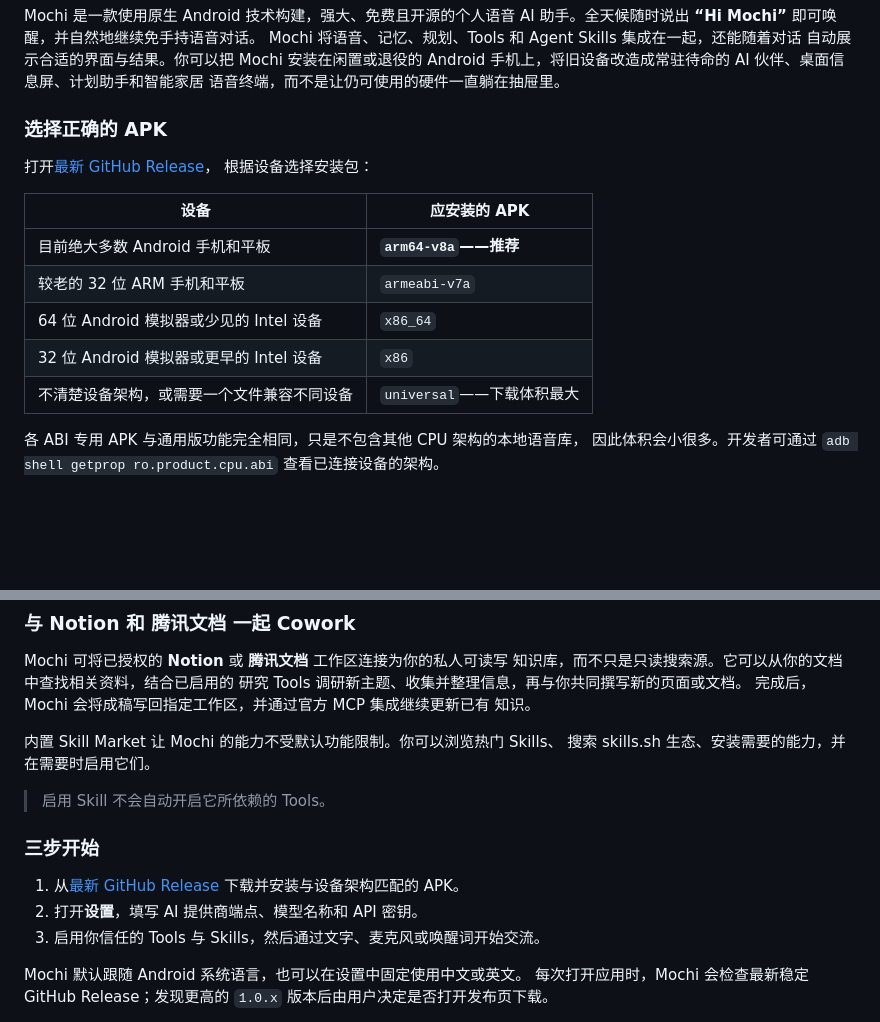
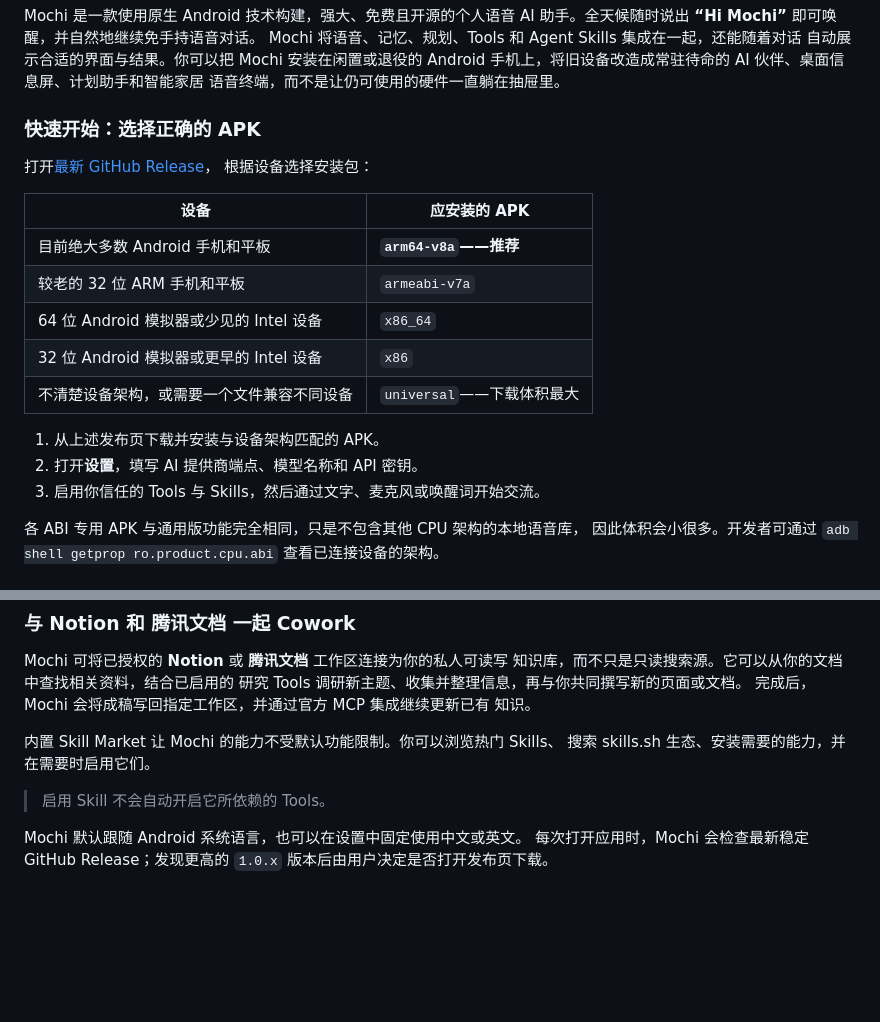
Before and after one commit to gongpx20069/hi-mochi, a Markdown page: README.zh-CN.md, 2 parts joined by grey strips. Rendered like a GitHub page; blank space fills up the shorter version.

Commit message:
docs: merge APK selection into quick start
Co-authored-by: Copilot <223556219+Copilot@users.noreply.github.com>

Copilot-Session: 35d56cce-1c7e-4b34-a601-152133fb86fa

```diff
--- a/README.zh-CN.md
+++ b/README.zh-CN.md
@@ -28,7 +28,7 @@ Mochi 将语音、记忆、规划、Tools 和 Agent Skills 集成在一起，还
 手机上，将旧设备改造成常驻待命的 AI 伙伴、桌面信息屏、计划助手和智能家居
 语音终端，而不是让仍可使用的硬件一直躺在抽屉里。
 
-### 选择正确的 APK
+### 快速开始：选择正确的 APK
 
 打开[最新 GitHub Release](https://github.com/gongpx20069/hi-mochi/releases/latest)，
 根据设备选择安装包：
@@ -40,6 +40,10 @@ Mochi 将语音、记忆、规划、Tools 和 Agent Skills 集成在一起，还
 | 64 位 Android 模拟器或少见的 Intel 设备 | `x86_64` |
 | 32 位 Android 模拟器或更早的 Intel 设备 | `x86` |
 | 不清楚设备架构，或需要一个文件兼容不同设备 | `universal`——下载体积最大 |
+
+1. 从上述发布页下载并安装与设备架构匹配的 APK。
+2. 打开**设置**，填写 AI 提供商端点、模型名称和 API 密钥。
+3. 启用你信任的 Tools 与 Skills，然后通过文字、麦克风或唤醒词开始交流。
 
 各 ABI 专用 APK 与通用版功能完全相同，只是不包含其他 CPU 架构的本地语音库，
 因此体积会小很多。开发者可通过
@@ -137,13 +141,6 @@ Mochi 可将已授权的 **Notion** 或 **腾讯文档** 工作区连接为你
 
 > 启用 Skill 不会自动开启它所依赖的 Tools。
 
-### 三步开始
-
-1. 从[最新 GitHub Release](https://github.com/gongpx20069/hi-mochi/releases/latest)
-   下载并安装与设备架构匹配的 APK。
-2. 打开**设置**，填写 AI 提供商端点、模型名称和 API 密钥。
-3. 启用你信任的 Tools 与 Skills，然后通过文字、麦克风或唤醒词开始交流。
-
 Mochi 默认跟随 Android 系统语言，也可以在设置中固定使用中文或英文。
 每次打开应用时，Mochi 会检查最新稳定 GitHub Release；发现更高的 `1.0.x`
 版本后由用户决定是否打开发布页下载。
```
Also changed, not shown: README.md (+6 -9 lines).
